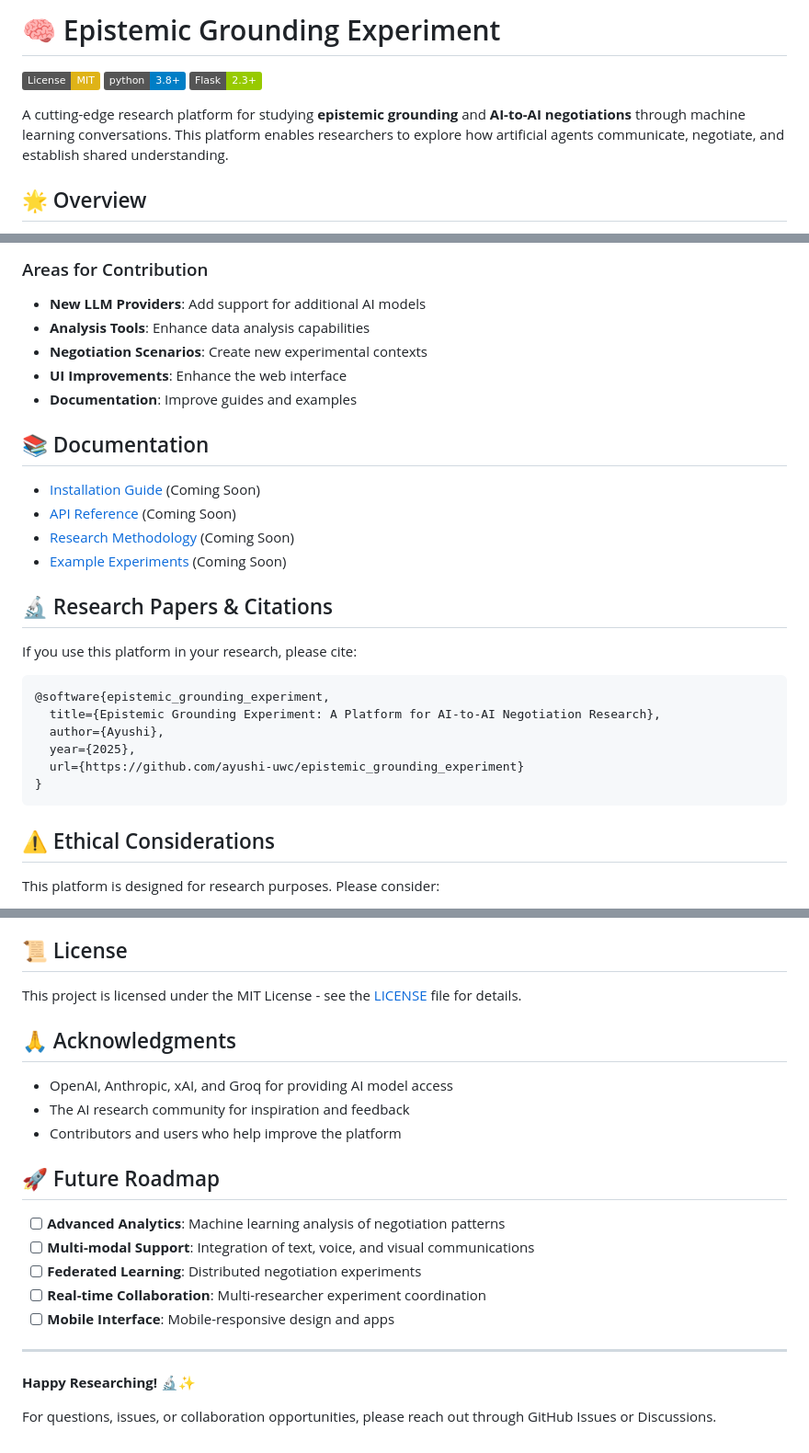
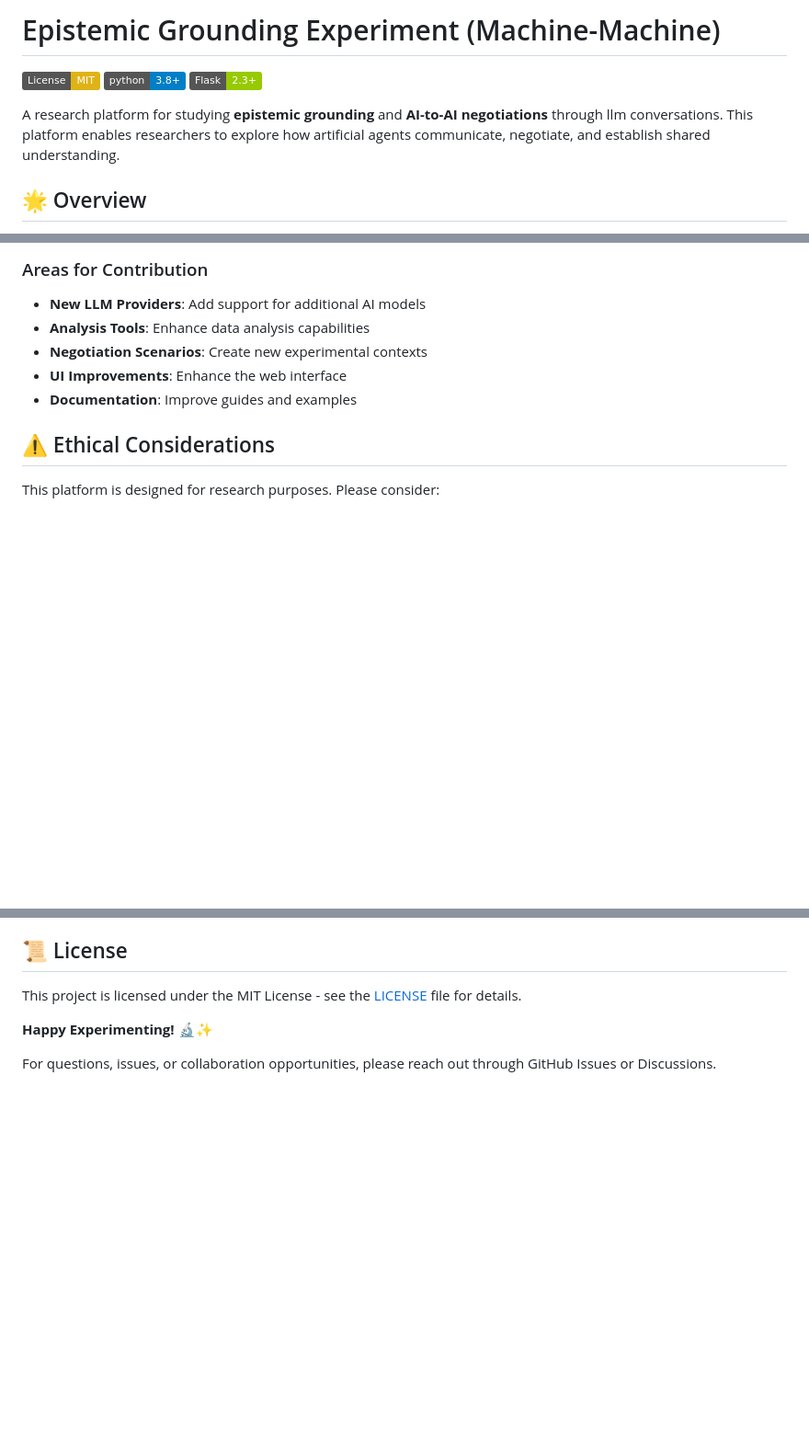
Before and after one commit to ayushi-uwc/epistemic_grounding_experiment, a Markdown page: README.md, 3 parts joined by grey strips. Shown: that part at 92% size. Drawn GitHub-style; badges without logos; blank space fills up the shorter version.

````diff
--- a/README.md
+++ b/README.md
@@ -1,10 +1,10 @@
-# 🧠 Epistemic Grounding Experiment
+# Epistemic Grounding Experiment (Machine-Machine)
 
 [![License: MIT](https://img.shields.io/badge/License-MIT-yellow.svg)](https://opensource.org/licenses/MIT)
 [![Python 3.8+](https://img.shields.io/badge/python-3.8+-blue.svg)](https://www.python.org/downloads/)
 [![Flask](https://img.shields.io/badge/Flask-2.3+-green.svg)](https://flask.palletsprojects.com/)
 
-A cutting-edge research platform for studying **epistemic grounding** and **AI-to-AI negotiations** through machine learning conversations. This platform enables researchers to explore how artificial agents communicate, negotiate, and establish shared understanding.
+A research platform for studying **epistemic grounding** and **AI-to-AI negotiations** through llm conversations. This platform enables researchers to explore how artificial agents communicate, negotiate, and establish shared understanding.
 
 ## 🌟 Overview
 
@@ -202,25 +201,7 @@ We welcome contributions from researchers, developers, and AI enthusiasts! See [
 - **UI Improvements**: Enhance the web interface
 - **Documentation**: Improve guides and examples
 
-## 📚 Documentation
 
-- [Installation Guide](docs/installation.md) (Coming Soon)
-- [API Reference](docs/api.md) (Coming Soon)
-- [Research Methodology](docs/methodology.md) (Coming Soon)
-- [Example Experiments](docs/examples.md) (Coming Soon)
-
-## 🔬 Research Papers & Citations
-
-If you use this platform in your research, please cite:
-
-```bibtex
-@software{epistemic_grounding_experiment,
-  title={Epistemic Grounding Experiment: A Platform for AI-to-AI Negotiation Research},
-  author={Ayushi},
-  year={2025},
-  url={https://github.com/ayushi-uwc/epistemic_grounding_experiment}
-}
-```
 
 ## ⚠️ Ethical Considerations
 
@@ -272,22 +253,6 @@ NEGOTIATION_CONFIG = {
 
 This project is licensed under the MIT License - see the [LICENSE](LICENSE) file for details.
 
-## 🙏 Acknowledgments
-
-- OpenAI, Anthropic, xAI, and Groq for providing AI model access
-- The AI research community for inspiration and feedback
-- Contributors and users who help improve the platform
-
-## 🚀 Future Roadmap
-
-- [ ] **Advanced Analytics**: Machine learning analysis of negotiation patterns
-- [ ] **Multi-modal Support**: Integration of text, voice, and visual communications
-- [ ] **Federated Learning**: Distributed negotiation experiments
-- [ ] **Real-time Collaboration**: Multi-researcher experiment coordination
-- [ ] **Mobile Interface**: Mobile-responsive design and apps
-
----
-
-**Happy Researching!** 🔬✨
+**Happy Experimenting!** 🔬✨
 
 For questions, issues, or collaboration opportunities, please reach out through GitHub Issues or Discussions.
````
Also changed, not shown: other parts of README.md (+0 -1 lines).
